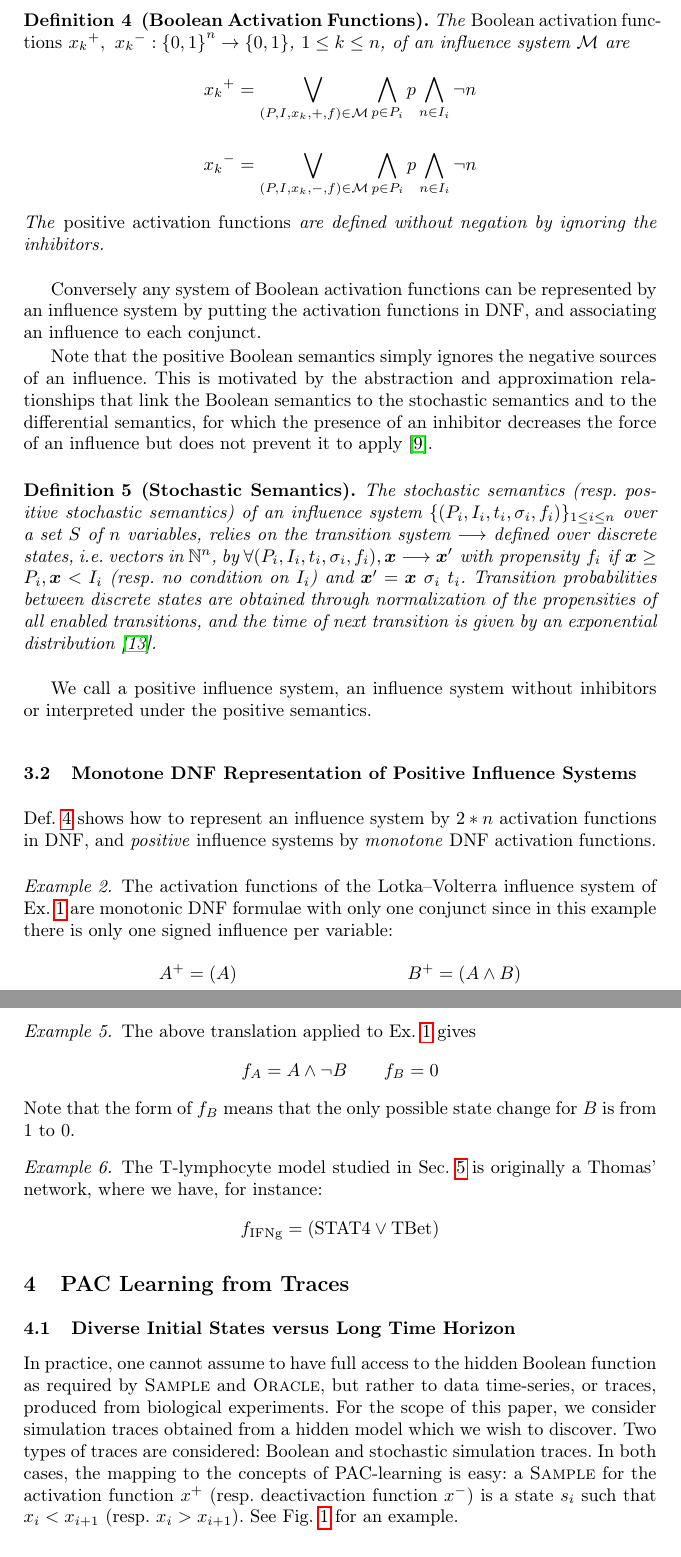
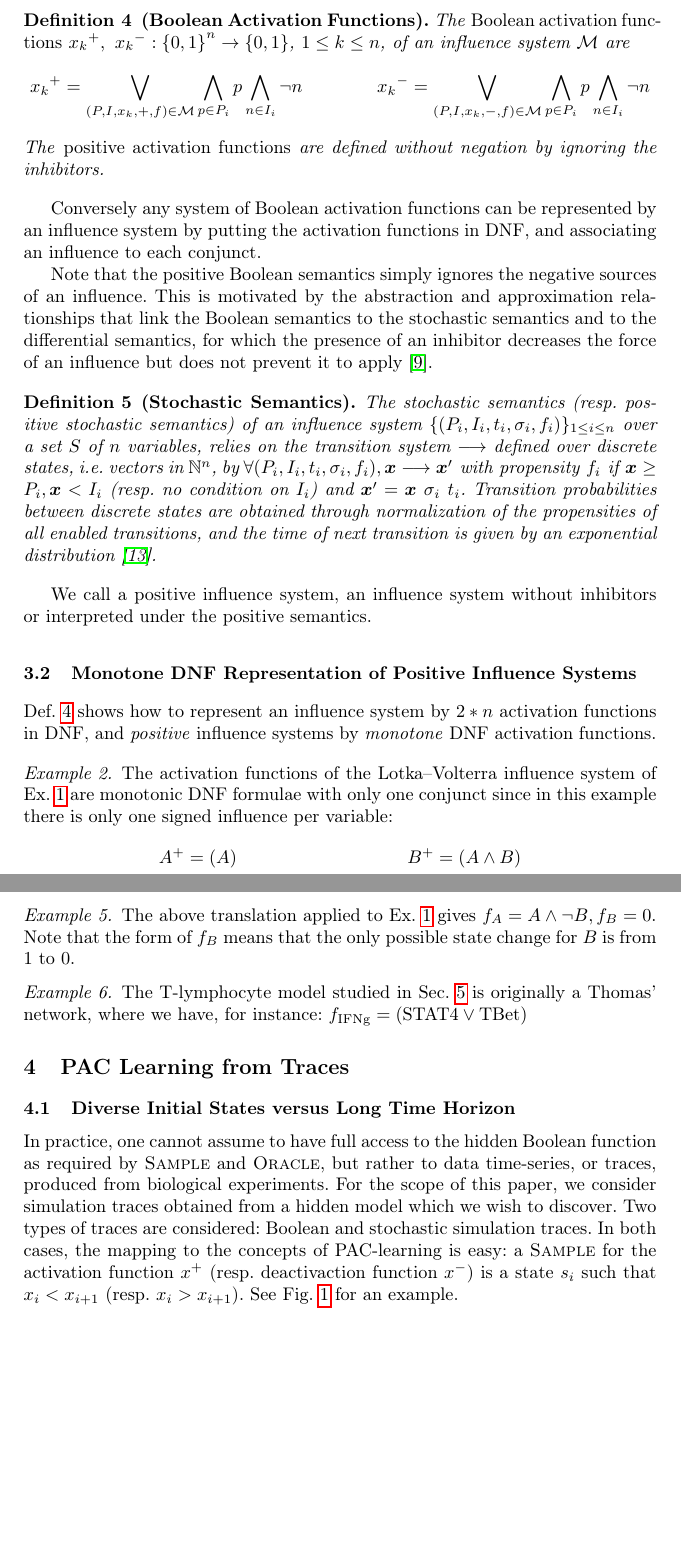
Before and after one commit to NougatRillettes/PapierPAC, a LaTeX paper (CF17cmsb.tex): two parts of pages 7 and 9 of 17, joined at a grey line, cut so that both start at the same text, the shorter picture padded with empty space. Compiled offline with pdfLaTeX; a missing bibliography style is replaced by a similar one.

Commit message:
15 pages

```diff
--- a/CF17cmsb.tex
+++ b/CF17cmsb.tex
@@ -363,8 +363,9 @@ can be represented by $n$ activation and $n$ deactivation Boolean functions,
 \begin{definition}[Boolean Activation Functions]\label{def:activation}
 The \emph{Boolean activation functions} ${x_k}^+,\ {x_k}^-:{\{0,1\}}^n \rightarrow\{0,1\}$, $1 \leq k \leq n$,
 of an influence system $\cal M$ are
-$${x_k}^+=\bigvee_{(P,I,x_k,+,f)\in\cal M} \bigwedge_{p\in P_i} p\bigwedge_{n\in I_i} \neg n$$
-$${x_k}^-=\bigvee_{(P,I,x_k,-,f)\in\cal M} \bigwedge_{p\in P_i} p\bigwedge_{n\in I_i} \neg n$$
+$${x_k}^+=\bigvee_{(P,I,x_k,+,f)\in\cal M} \bigwedge_{p\in P_i} p\bigwedge_{n\in I_i} \neg n
+\qquad\qquad
+{x_k}^-=\bigvee_{(P,I,x_k,-,f)\in\cal M} \bigwedge_{p\in P_i} p\bigwedge_{n\in I_i} \neg n$$
 The \emph{positive activation functions} are defined without negation by ignoring the inhibitors.
 \end{definition}
 
@@ -483,8 +484,7 @@ and can consequently be represented by a $k$-CNF formula.
 
 \begin{example}
    The above translation applied to
-   Ex.~\ref{ex:LVi} gives
-   \[f_A = A \wedge\neg B\qquad f_B = 0\]
+   Ex.~\ref{ex:LVi} gives \(f_A = A \wedge\neg B, f_B = 0\).
    Note that the form of $f_B$ means that the only possible state change
    for $B$ is from $1$ to $0$.
 %Of course $B$ can also stay at $1$ but
@@ -493,8 +493,7 @@ and can consequently be represented by a $k$-CNF formula.
 
 \begin{example}
    The T-lymphocyte model studied in Sec.~\ref{ex:lympho} is originally a Thomas' network, where we have, for
-   instance:
-   \[f_\text{IFNg}=(\text{STAT4}\vee \text{TBet})\]
+   instance: \(f_\text{IFNg}=(\text{STAT4}\vee \text{TBet})\)
 \end{example}
 
 \section{PAC Learning from Traces} %Experimental Setup}
```
